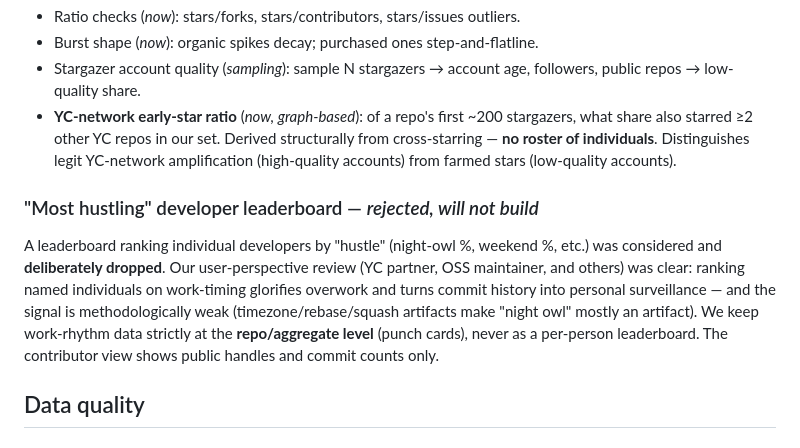
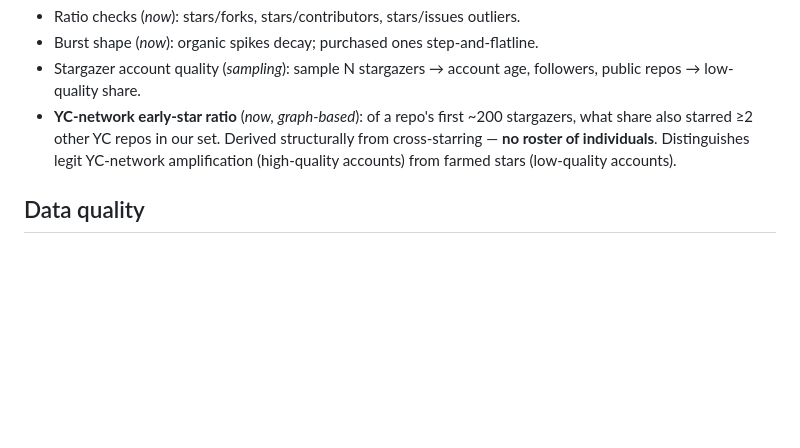
Before and after one commit to linyiru/yc-oss-analytics, a Markdown page: ROADMAP.md, the part around the change. Rendered like a GitHub page; blank space fills up the shorter version.

Commit message:
docs: remove hustle leaderboard text from roadmap entirely

```diff
--- a/ROADMAP.md
+++ b/ROADMAP.md
@@ -44,15 +44,6 @@ Surface **signals, never verdicts** (see README ethics).
   cross-starring — **no roster of individuals**. Distinguishes legit YC-network amplification
   (high-quality accounts) from farmed stars (low-quality accounts).
 
-### "Most hustling" developer leaderboard — *rejected, will not build*
-A leaderboard ranking individual developers by "hustle" (night-owl %, weekend %, etc.) was
-considered and **deliberately dropped**. Our user-perspective review (YC partner, OSS
-maintainer, and others) was clear: ranking named individuals on work-timing glorifies overwork
-and turns commit history into personal surveillance — and the signal is methodologically weak
-(timezone/rebase/squash artifacts make "night owl" mostly an artifact). We keep work-rhythm data
-strictly at the **repo/aggregate level** (punch cards), never as a per-person leaderboard. The
-contributor view shows public handles and commit counts only.
-
 ## Data quality
 
 ### Verification-based discovery — *implemented; full sweep pending*
```
